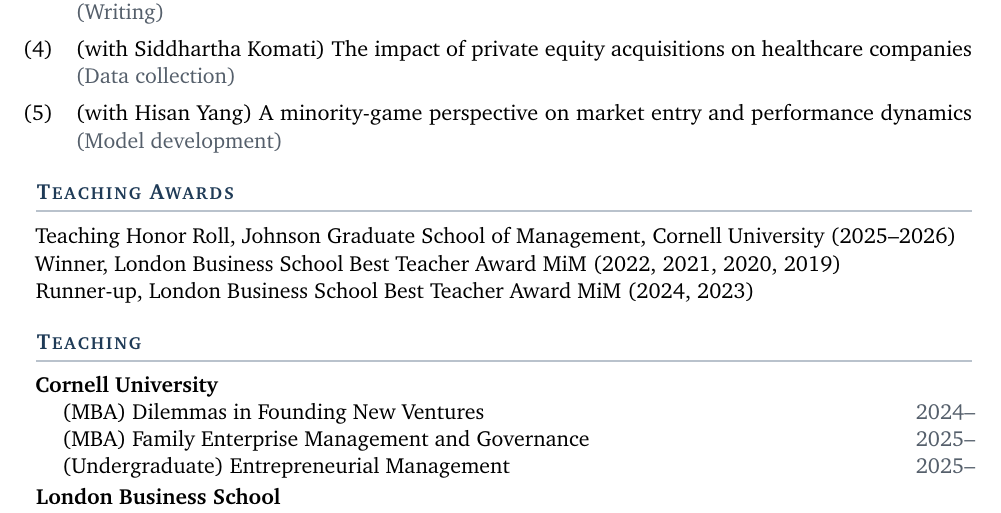
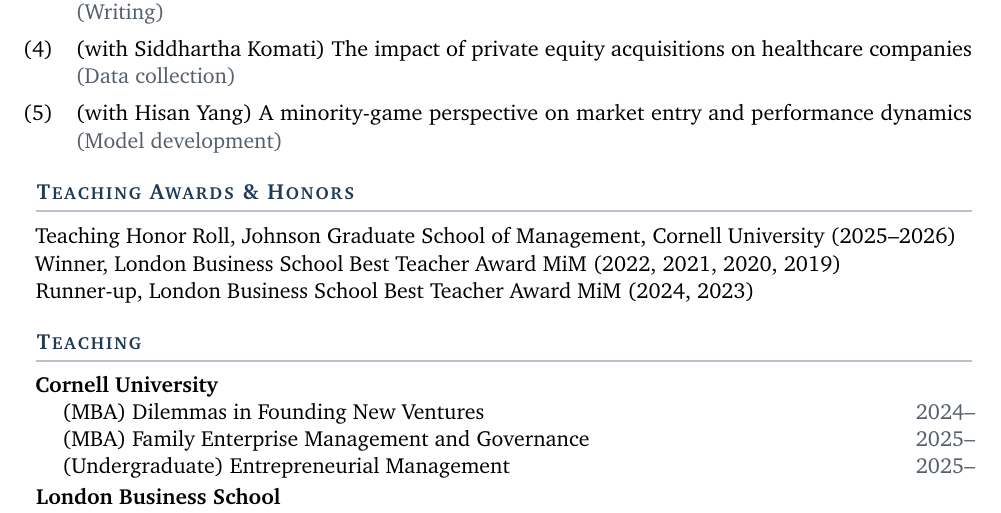
Before and after one commit to SungyongChang/website, a LaTeX CV (cv/cv.tex): part of page 3 of 5, cut so that both start at the same text. Compiled offline with pdfLaTeX.

Commit message:
CV: rename section to Teaching Awards & Honors

```diff
--- a/cv/cv.tex
+++ b/cv/cv.tex
@@ -127,8 +127,8 @@
 \item (with Siddhartha Komati) The impact of private equity acquisitions on healthcare companies {\color{softgray}(Data collection)}
 \item (with Hisan Yang) A minority-game perspective on market entry and performance dynamics {\color{softgray}(Model development)}
 \end{pubs}
-% ===== Teaching Awards ==============================================
-\section{Teaching Awards}
+% ===== Teaching Awards & Honors =====================================
+\section{Teaching Awards \& Honors}
 \vspace{3pt}
 Teaching Honor Roll, Johnson Graduate School of Management, Cornell University (2025--2026)\\
 Winner, London Business School Best Teacher Award MiM (2022, 2021, 2020, 2019)\\
```
